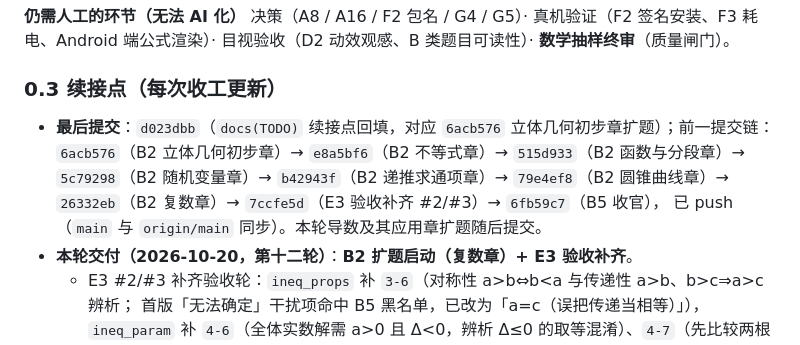
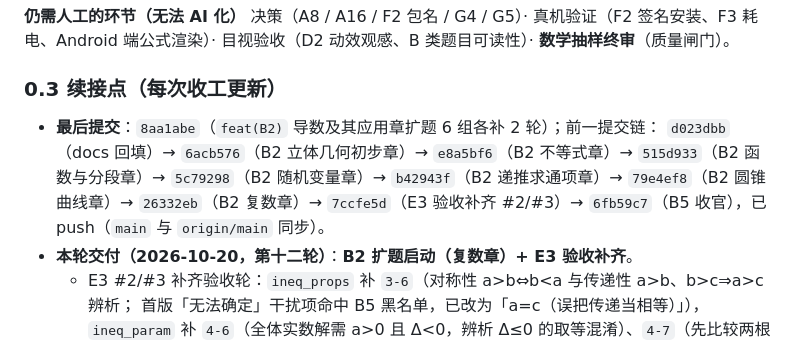
Before and after one commit to czqjrj/MathGates, a Markdown page: TODO.md, the part around the change. Drawn GitHub-style.

Commit message:
docs(TODO): 续接点回填最后提交 8aa1abe

```diff
--- a/TODO.md
+++ b/TODO.md
@@ -134,11 +134,11 @@
 
 ### 0.3 续接点（每次收工更新）
 
-- **最后提交**：`d023dbb`（`docs(TODO)` 续接点回填，对应 `6acb576` 立体几何初步章扩题）；前一提交链：
-  `6acb576`（B2 立体几何初步章）→ `e8a5bf6`（B2 不等式章）→ `515d933`（B2 函数与分段章）→
-  `5c79298`（B2 随机变量章）→ `b42943f`（B2 递推求通项章）→ `79e4ef8`（B2 圆锥曲线章）→
-  `26332eb`（B2 复数章）→ `7ccfe5d`（E3 验收补齐 #2/#3）→ `6fb59c7`（B5 收官），
-  已 push（`main` 与 `origin/main` 同步）。本轮导数及其应用章扩题随后提交。
+- **最后提交**：`8aa1abe`（`feat(B2)` 导数及其应用章扩题 6 组各补 2 轮）；前一提交链：
+  `d023dbb`（docs 回填）→ `6acb576`（B2 立体几何初步章）→ `e8a5bf6`（B2 不等式章）→
+  `515d933`（B2 函数与分段章）→ `5c79298`（B2 随机变量章）→ `b42943f`（B2 递推求通项章）→
+  `79e4ef8`（B2 圆锥曲线章）→ `26332eb`（B2 复数章）→ `7ccfe5d`（E3 验收补齐 #2/#3）→
+  `6fb59c7`（B5 收官），已 push（`main` 与 `origin/main` 同步）。
 - **本轮交付（2026-10-20，第十二轮）**：**B2 扩题启动（复数章）+ E3 验收补齐**。
   - E3 #2/#3 补齐验收轮：`ineq_props` 补 `3-6`（对称性 a>b⇔b<a 与传递性 a>b、b>c⇒a>c 辨析；
     首版「无法确定」干扰项命中 B5 黑名单，已改为「a=c（误把传递当相等）」），`ineq_param` 补
```
